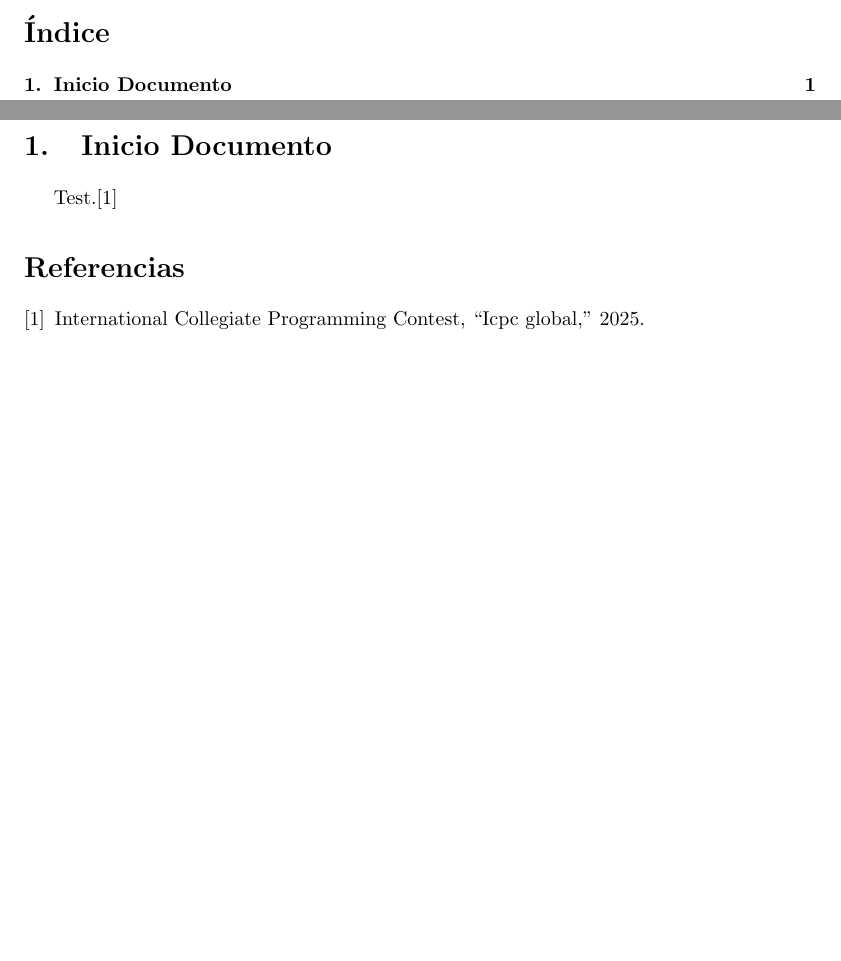
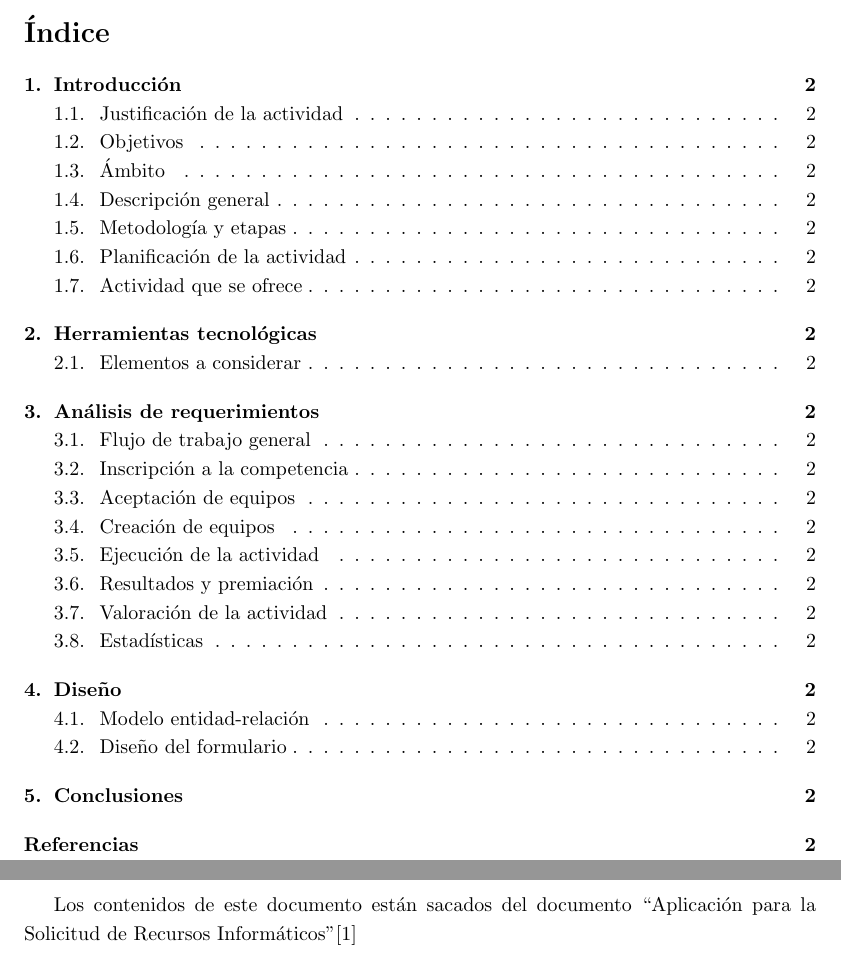
Before and after one commit to SegmentationFaultUtadeo/PropuestaMaratonUtadeo, a LaTeX document (main.tex, which reads referencias.bib): two parts of pages 2 and 3 of 3 before the commit and two parts of pages 2 and 3 of 4 after it, joined at a grey line, cut so that both start at the same text, the shorter picture padded with empty space. The pictures show the PDF file main.pdf that the author committed with the source.

Commit message:
Documento actualizado

```diff
--- a/main.tex
+++ b/main.tex
@@ -87,11 +87,57 @@
 
 
 
-\section{Inicio Documento}
+Los contenidos de este documento están sacados del documento ``Aplicación para la Solicitud de Recursos Informáticos''\cite{moreno2006aplicacion}
 
-Test.\cite{icpc2025}
+\section{Introducción}
+
+\subsection{Justificación de la actividad}
 
 
+
+\subsection{Objetivos}
+
+\subsection{Ámbito}
+
+\subsection{Descripción general}
+
+\subsection{Metodología y etapas}
+
+\subsection{Planificación de la actividad}
+
+\subsection{Actividad que se ofrece}
+
+\section{Herramientas tecnológicas}
+
+\subsection{Elementos a considerar}
+
+\section{Análisis de requerimientos}
+
+\subsection{Flujo de trabajo general}
+
+\subsection{Inscripción a la competencia}
+
+\subsection{Aceptación de equipos}
+
+\subsection{Creación de equipos}
+
+\subsection{Ejecución de la actividad}
+
+\subsection{Resultados y premiación}
+
+\subsection{Valoración de la actividad}
+
+\subsection{Estadísticas}
+
+\section{Diseño}
+
+\subsection{Modelo entidad-relación}
+
+\subsection{Diseño del formulario}
+
+\section{Conclusiones}
+
+\addcontentsline{toc}{section}{Referencias}
 \bibliographystyle{ieeetr}
 \bibliography{referencias}
 
--- a/referencias.bib
+++ b/referencias.bib
@@ -5,3 +5,7 @@
   url       = {https://icpc.global/},
   urldate   = {2025-05-31}
 }
+
+@techreport{moreno2006aplicacion,
+  author       = {María Moreno Jordán and Margarita Hospedales Salomó},
+  title        = {Aplicación para la solicitud de recursos informáticos},
```
Also changed, not shown: main.pdf, referencias.bib (6 more changed lines).
